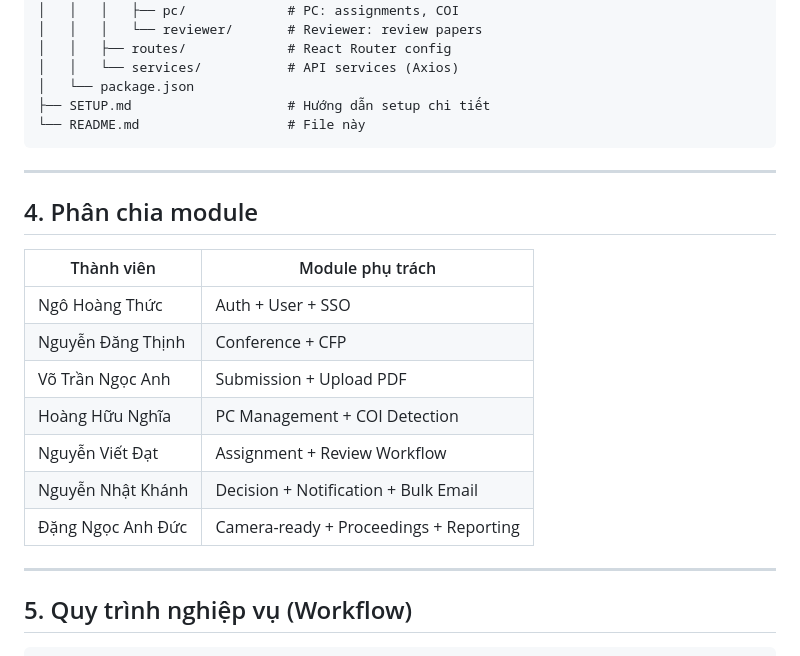
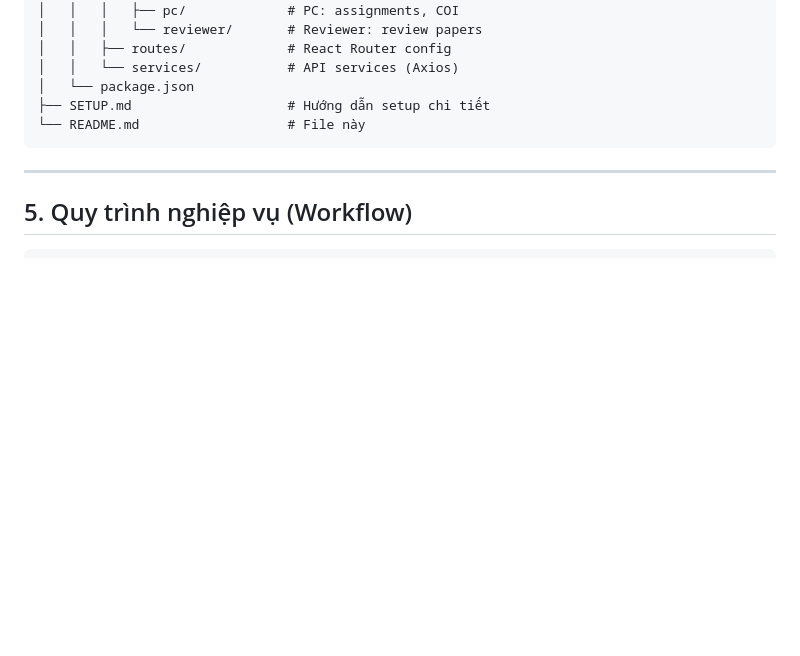
Before and after one commit to Ngocanh293/KCPM, a Markdown page: README.md, the part around the change. Drawn GitHub-style; blank space fills up the shorter version.

Commit message:
Delete module division section
Removed module division section from README.

````diff
--- a/README.md
+++ b/README.md
@@ -94,20 +94,6 @@ UTH-ConfMS/
 ├── SETUP.md                    # Hướng dẫn setup chi tiết
 └── README.md                   # File này
 ```
-
----
-
-## 4. Phân chia module
-
-| Thành viên | Module phụ trách |
-|------------|------------------|
-| Ngô Hoàng Thức | Auth + User + SSO |
-| Nguyễn Đăng Thịnh | Conference + CFP |
-| Võ Trần Ngọc Anh | Submission + Upload PDF |
-| Hoàng Hữu Nghĩa | PC Management + COI Detection |
-| Nguyễn Viết Đạt | Assignment + Review Workflow |
-| Nguyễn Nhật Khánh | Decision + Notification + Bulk Email |
-| Đặng Ngọc Anh Đức | Camera-ready + Proceedings + Reporting |
 
 ---
 
````
